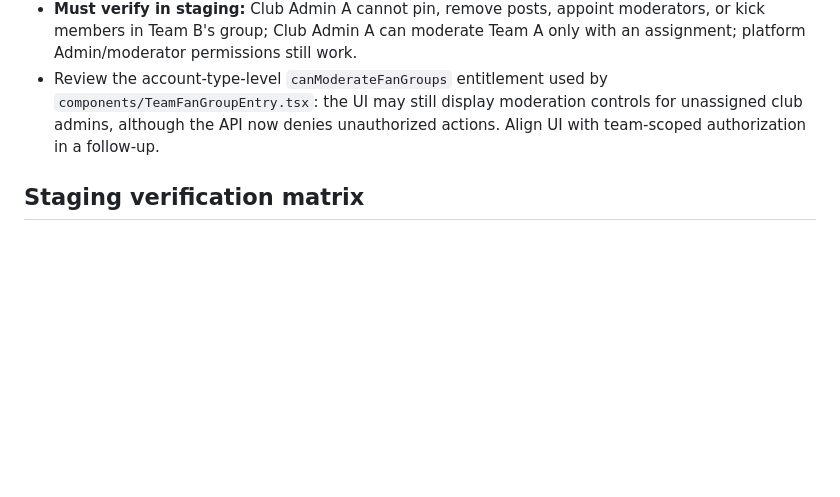
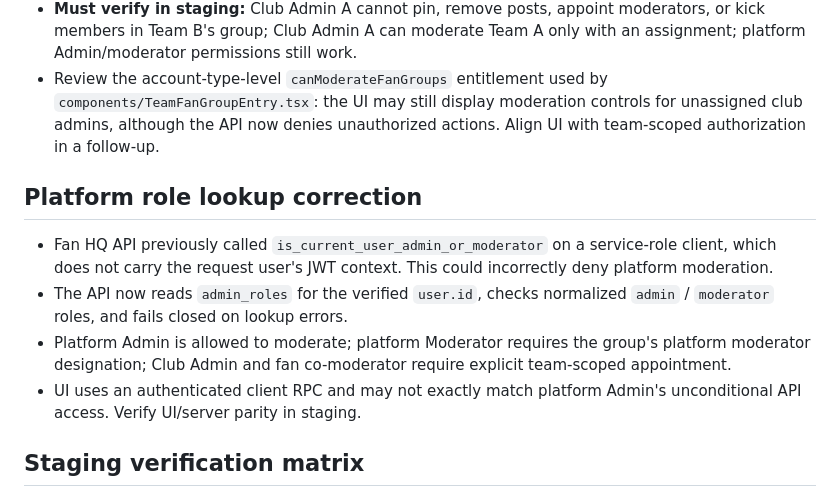
Before and after one commit to jacoriejay-afk/Hoopcheck, a Markdown page: docs/role-audit-1-entitlement-findings-2026-11-11.md, the part around the change. Drawn GitHub-style; blank space fills up the shorter version.

Commit message:
docs(role-audit): record authenticated platform role lookup fix

```diff
--- a/docs/role-audit-1-entitlement-findings-2026-11-11.md
+++ b/docs/role-audit-1-entitlement-findings-2026-11-11.md
@@ -31,6 +31,12 @@ Decision confirmed 2026-11-11: **One unified HoopFeed** for Player, Fan, Coach,
 - **Must verify in staging:** Club Admin A cannot pin, remove posts, appoint moderators, or kick members in Team B's group; Club Admin A can moderate Team A only with an assignment; platform Admin/moderator permissions still work.
 - Review the account-type-level `canModerateFanGroups` entitlement used by `components/TeamFanGroupEntry.tsx`: the UI may still display moderation controls for unassigned club admins, although the API now denies unauthorized actions. Align UI with team-scoped authorization in a follow-up.
 
+## Platform role lookup correction
+- Fan HQ API previously called `is_current_user_admin_or_moderator` on a service-role client, which does not carry the request user's JWT context. This could incorrectly deny platform moderation.
+- The API now reads `admin_roles` for the verified `user.id`, checks normalized `admin` / `moderator` roles, and fails closed on lookup errors.
+- Platform Admin is allowed to moderate; platform Moderator requires the group's platform moderator designation; Club Admin and fan co-moderator require explicit team-scoped appointment.
+- UI uses an authenticated client RPC and may not exactly match platform Admin's unconditional API access. Verify UI/server parity in staging.
+
 ## Staging verification matrix
 1. For each role (Player, Fan, Coach, Scout, Agent, Club Admin), verify Free cannot post and active Pro/Premium can create a text post, image, video, poll, comment, reaction, bookmark, and permitted reshare.
 2. Check Fan Free/Pro/Premium review restrictions: Fans never write reviews; Fan Pro teaser only; Fan Premium full reviews.
```
